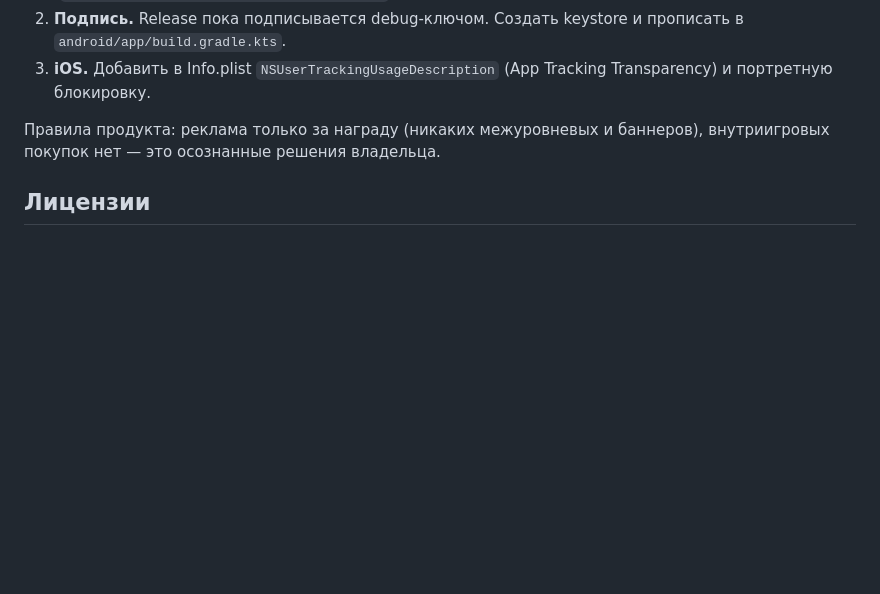
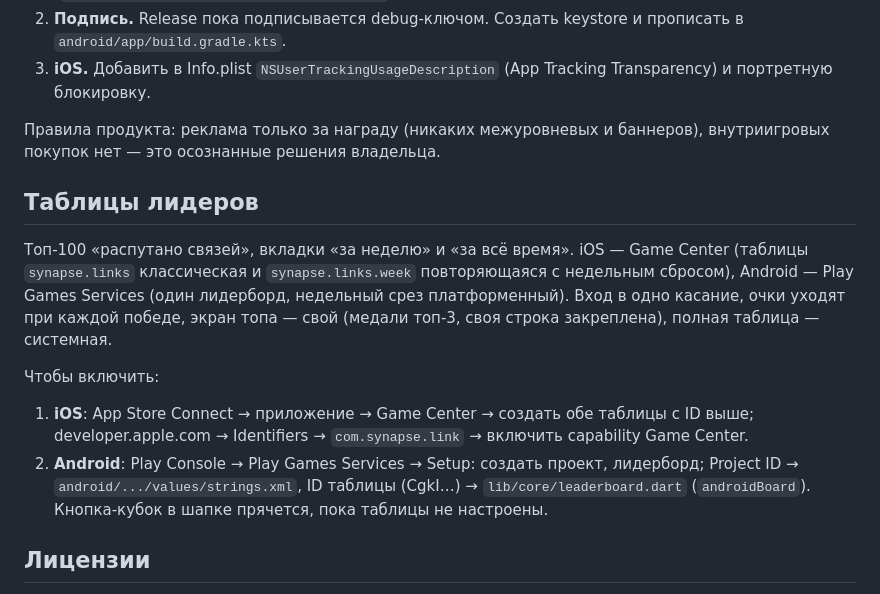
Before and after one commit to Victor-Northcode/synapse, a Markdown page: README.md, the part around the change. Drawn GitHub-style; blank space fills up the shorter version.

Commit message:
docs: leaderboard setup guide [skip ci]
Co-Authored-By: Claude Fable 5 <noreply@anthropic.com>

```diff
--- a/README.md
+++ b/README.md
@@ -94,6 +94,24 @@ HTML — править только через генератор, чтобы
 Правила продукта: реклама только за награду (никаких межуровневых и
 баннеров), внутриигровых покупок нет — это осознанные решения владельца.
 
+## Таблицы лидеров
+
+Топ-100 «распутано связей», вкладки «за неделю» и «за всё время».
+iOS — Game Center (таблицы `synapse.links` классическая и
+`synapse.links.week` повторяющаяся с недельным сбросом), Android —
+Play Games Services (один лидерборд, недельный срез платформенный).
+Вход в одно касание, очки уходят при каждой победе, экран топа — свой
+(медали топ-3, своя строка закреплена), полная таблица — системная.
+
+Чтобы включить:
+1. **iOS**: App Store Connect → приложение → Game Center → создать обе
+   таблицы с ID выше; developer.apple.com → Identifiers →
+   `com.synapse.link` → включить capability Game Center.
+2. **Android**: Play Console → Play Games Services → Setup: создать
+   проект, лидерборд; Project ID → `android/.../values/strings.xml`,
+   ID таблицы (CgkI…) → `lib/core/leaderboard.dart` (`androidBoard`).
+Кнопка-кубок в шапке прячется, пока таблицы не настроены.
+
 ## Лицензии
 
 Код и материалы игры: © Pazl LLC, все права защищены.
```
